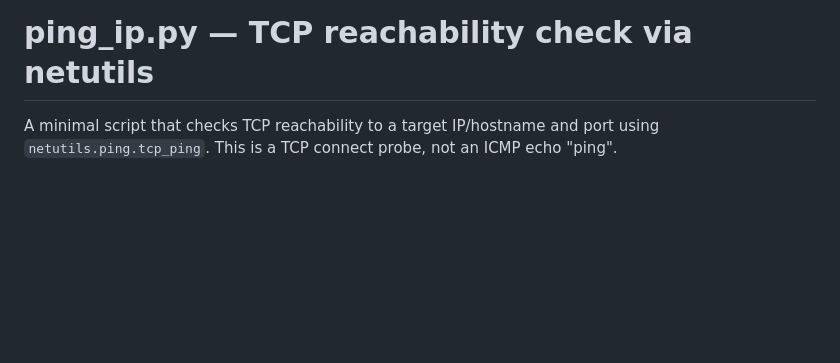
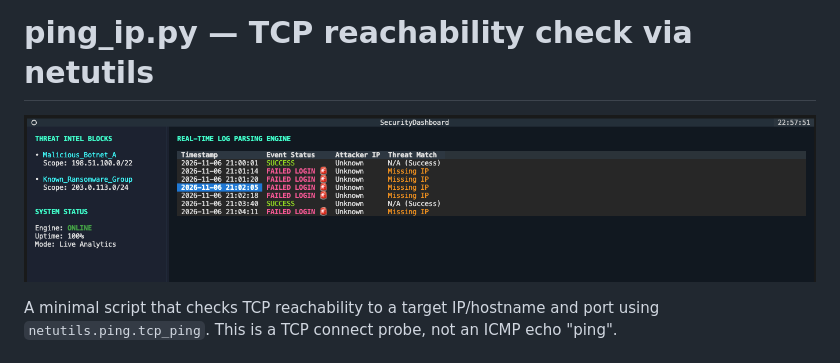
Before and after one commit to ic3Cube99/AI, a Markdown page: networking/README.md, the part around the change. Drawn GitHub-style; pictures changed too: networking/image-1.png (added); blank space fills up the shorter version.

```diff
--- a/networking/README.md
+++ b/networking/README.md
@@ -1,4 +1,6 @@
 # ping_ip.py — TCP reachability check via netutils
+
+![alt text](image-1.png)
 
 A minimal script that checks TCP reachability to a target IP/hostname and port using `netutils.ping.tcp_ping`. This is a TCP connect probe, not an ICMP echo "ping".
 
```
Also changed, not shown: networking/brtuforce.md (added, +92 -0 lines), networking/image.png (added), 1 other file.
